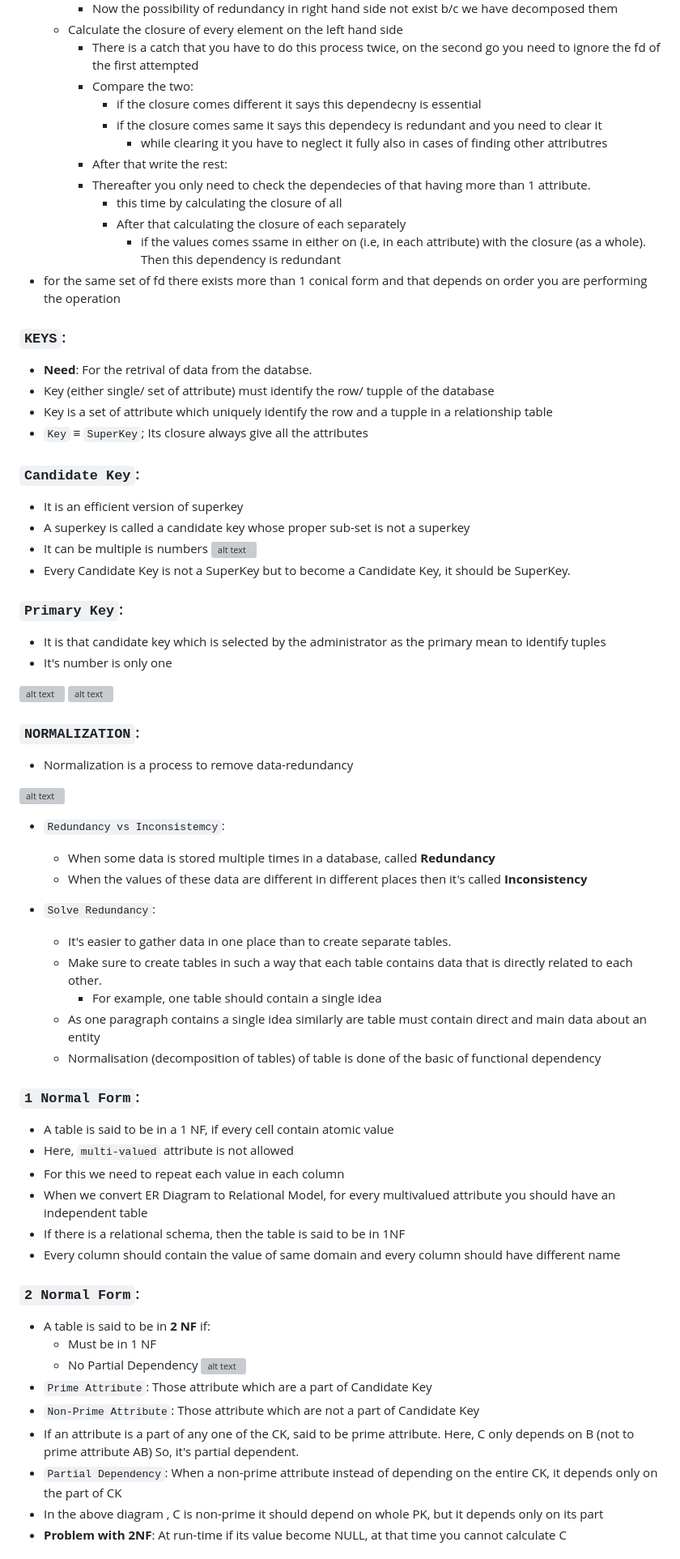
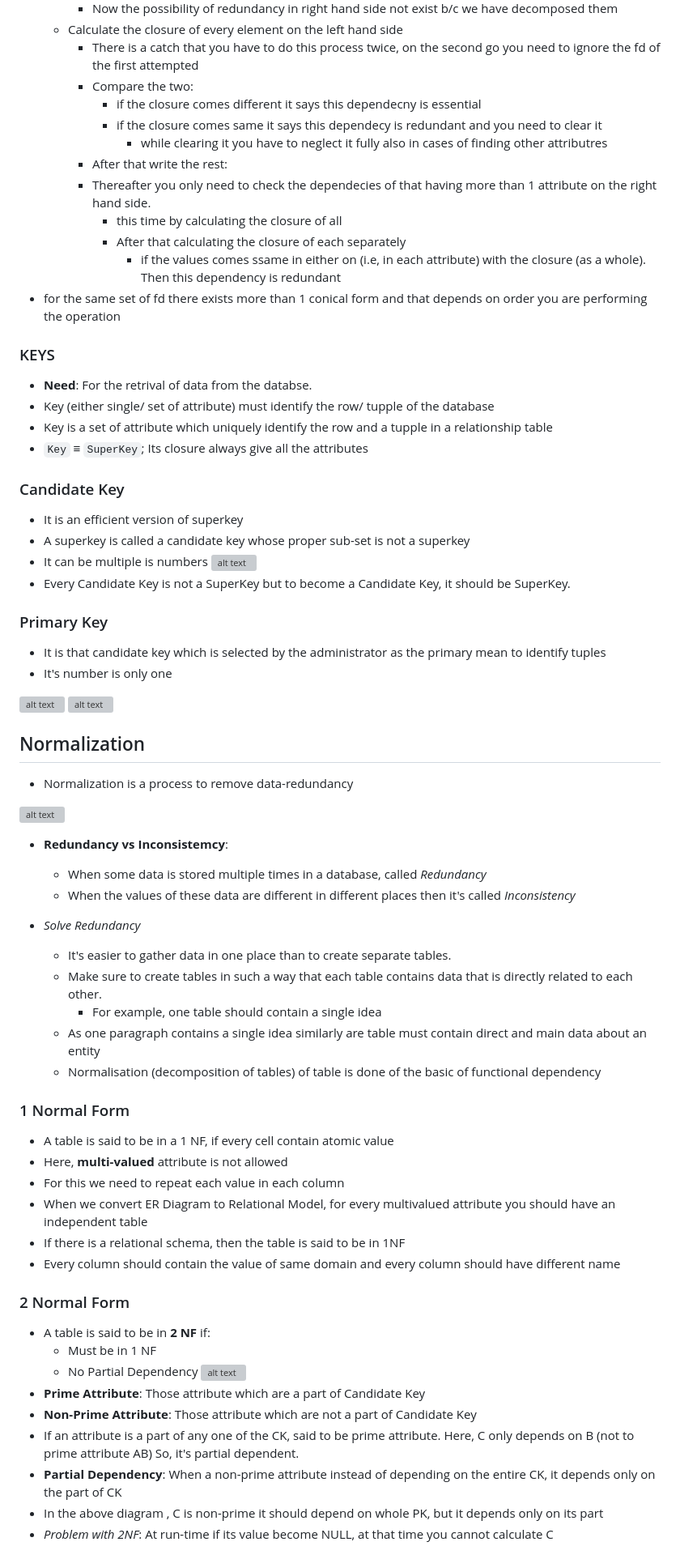
Before and after one commit to nishant05gaurav/All-Notes, a Markdown page: DBMS/DBMS.md, the part around the change printed below. Shown: that part at 81% size. Rendered like a GitHub page; grey boxes are pictures that could not be loaded.

```diff
--- a/DBMS/DBMS.md
+++ b/DBMS/DBMS.md
@@ -255,69 +283,77 @@ DBMS follows ***ACID*** rule during transaction and these are as follows:
     - Now the possibility of redundancy in right hand side not exist b/c we have decomposed them
   - Calculate the closure of every element on the left hand side
-    - There is a catch that you have to do this process twice, on the second go you need to  ignore the fd of the first attempted
+    - There is a catch that you have to do this process twice, on the second go you need to ignore the fd of the first attempted
     - Compare the two:
       - if the closure comes different it says this dependecny is essential
       - if the closure comes same it says this dependecy is redundant and you need to clear it
         - while clearing it you have to neglect it fully also in cases of finding other attributres
     - After that write the rest:
-    - Thereafter you only need to check the dependecies of that having more than 1 attribute.
+    - Thereafter you only need to check the dependecies of that having more than 1 attribute on the right hand side.
       - this time by calculating the closure of all
       - After that calculating the closure of each separately
         - if the values comes ssame in either on (i.e, in each attribute) with the closure (as a whole). Then this dependency is redundant
 - for the same set of fd there exists more than 1 conical form and that depends on order you are performing the operation
 
-### `KEYS`:
+### KEYS
+
 - **Need**: For the retrival of data from the databse.
 - Key (either single/ set of attribute) must identify the row/ tupple of the database
 - Key is a set of attribute which uniquely identify the row and a tupple in a relationship table
 - `Key` ≡ `SuperKey`; Its closure always give all the attributes
 
-### `Candidate Key`:
+### Candidate Key
+
 - It is an efficient version of superkey
 - A superkey is called a candidate key whose proper sub-set is not a superkey
 - It can be multiple is numbers
-![alt text](https://imgur.com/4Vb8OBm.png)
+  ![alt text](https://imgur.com/4Vb8OBm.png)
 - Every Candidate Key is not a SuperKey but to become a Candidate Key, it should be SuperKey.
 
-### `Primary Key`:
+### Primary Key
+
 - It is that candidate key which is selected by the administrator as the primary mean to identify tuples
 - It's number is only one
 
 ![alt text](https://imgur.com/kY0tFQe.png)
 ![alt text](https://imgur.com/V9IsB1j.png)
 
-### `NORMALIZATION`:
+## Normalization
+
 - Normalization is a process to remove data-redundancy
 
 ![alt text](https://imgur.com/wdinXcK.png)
-- `Redundancy vs Inconsistemcy`:
-  - When some data is stored multiple times in a database, called **Redundancy**
-  - When the values of these data are different in different places then it's called **Inconsistency**
 
-- `Solve Redundancy`:
+- **Redundancy vs Inconsistemcy**:
+
+  - When some data is stored multiple times in a database, called _Redundancy_
+  - When the values of these data are different in different places then it's called _Inconsistency_
+
+- _Solve Redundancy_
   - It's easier to gather data in one place than to create separate tables.
   - Make sure to create tables in such a way that each table contains data that is directly related to each other.
     - For example, one table should contain a single idea
   - As one paragraph contains a single idea similarly are table must contain direct and main data about an entity
   - Normalisation (decomposition of tables) of table is done of the basic of functional dependency
 
-### `1 Normal Form`:
+### 1 Normal Form
+
 - A table is said to be in a 1 NF, if every cell contain atomic value
-- Here, `multi-valued` attribute is not allowed
+- Here, **multi-valued** attribute is not allowed
 - For this we need to repeat each value in each column
 - When we convert ER Diagram to Relational Model, for every multivalued attribute you should have an independent table
 - If there is a relational schema, then the table is said to be in 1NF
 - Every column should contain the value of same domain and every column should have different name
 
-### `2 Normal Form`:
+### 2 Normal Form
+
 - A table is said to be in **2 NF** if:
   - Must be in 1 NF
   - No Partial Dependency
-![alt text](https://imgur.com/MqurwVG.png)
-- `Prime Attribute`: Those attribute which are a part of Candidate Key
-- `Non-Prime Attribute`: Those attribute which are not a part of Candidate Key
-- If an attribute is a part of  any one of the CK, said to be prime attribute. Here, C only depends on B (not to prime attribute AB) So, it's partial dependent.
-- `Partial Dependency`: When a non-prime attribute instead of depending on the entire CK, it depends only on the part of CK
+    ![alt text](https://imgur.com/MqurwVG.png)
+- **Prime Attribute**: Those attribute which are a part of Candidate Key
+- **Non-Prime Attribute**: Those attribute which are not a part of Candidate Key
+- If an attribute is a part of any one of the CK, said to be prime attribute. Here, C only depends on B (not to prime attribute AB) So, it's partial dependent.
+- **Partial Dependency**: When a non-prime attribute instead of depending on the entire CK, it depends only on the part of CK
 - In the above diagram , C is non-prime it should depend on whole PK, but it depends only on its part
-- **Problem with 2NF**: At run-time if its value become NULL, at that time you cannot calculate C
+- _Problem with 2NF_: At run-time if its value become NULL, at that time you cannot calculate C
 
```
Also changed, not shown: other parts of DBMS/DBMS.md (+127 -73 lines), DSA/Data Structures & Alogithm.md (+8 -0 lines), DBMS/diagram-export-11-26-2024-8_55_09-AM.png (added), DBMS/diagram-export-11-26-2024-9_00_51-AM.png (added), DBMS/image.png (added), DSA/image-1.png (added).
